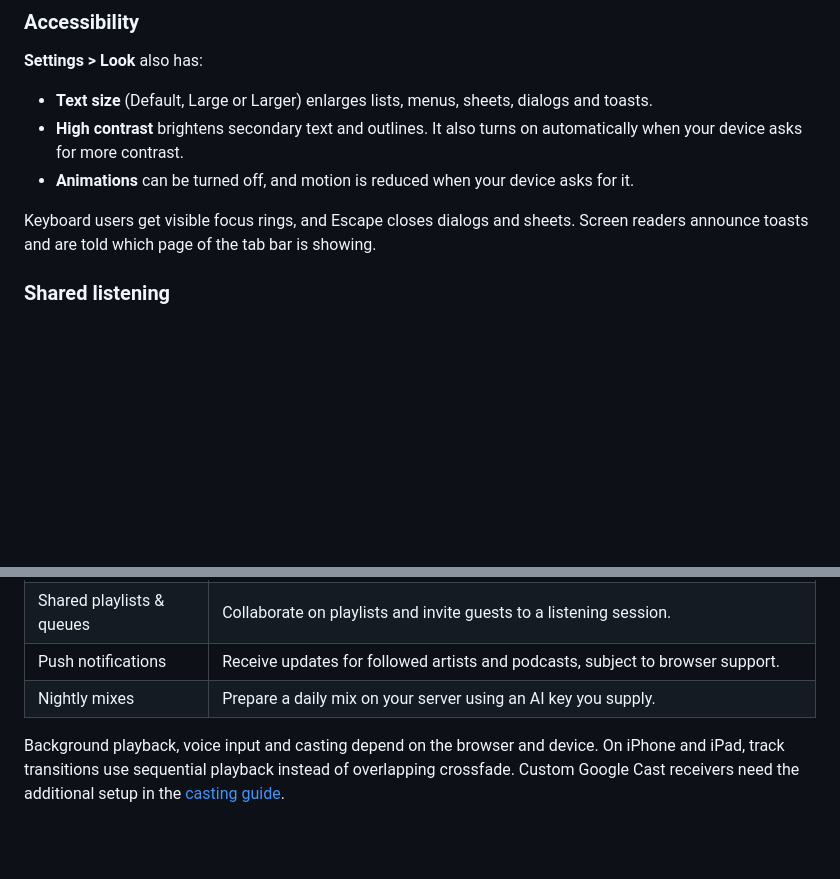
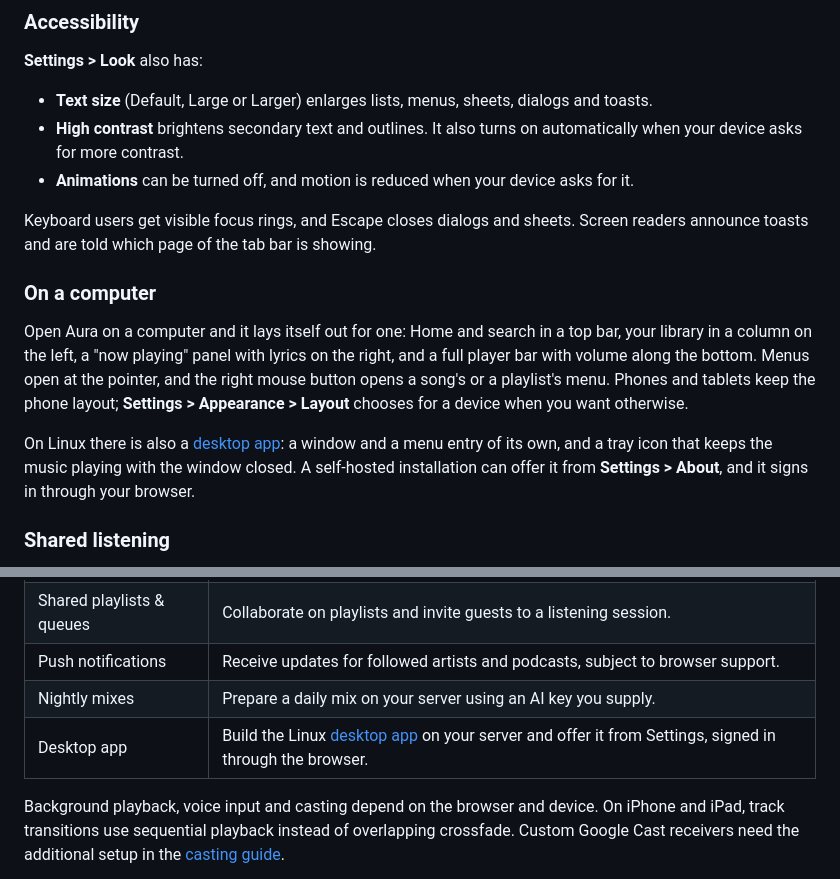
Before and after one commit to YossiYad/aura, a Markdown page: README.md, 2 parts joined by grey strips. Rendered like a GitHub page; blank space fills up the shorter version.

```diff
--- a/README.md
+++ b/README.md
@@ -117,6 +117,19 @@ invitation page too; until they do, it follows their browser.
 
 Keyboard users get visible focus rings, and Escape closes dialogs and sheets. Screen
 readers announce toasts and are told which page of the tab bar is showing.
+
+### On a computer
+
+Open Aura on a computer and it lays itself out for one: Home and search in a top bar,
+your library in a column on the left, a "now playing" panel with lyrics on the right, and
+a full player bar with volume along the bottom. Menus open at the pointer, and the right
+mouse button opens a song's or a playlist's menu. Phones and tablets keep the phone
+layout; **Settings > Appearance > Layout** chooses for a device when you want otherwise.
+
+On Linux there is also a [desktop app](desktop/README.md): a window and a menu entry of
+its own, and a tray icon that keeps the music playing with the window closed. A
+self-hosted installation can offer it from **Settings > About**, and it signs in through
+your browser.
 
 ### Shared listening
 
@@ -359,6 +372,7 @@ For service settings, shared queues and optional automatic updates, see the
 | Shared playlists & queues | Collaborate on playlists and invite guests to a listening session. |
 | Push notifications | Receive updates for followed artists and podcasts, subject to browser support. |
 | Nightly mixes | Prepare a daily mix on your server using an AI key you supply. |
+| Desktop app | Build the Linux [desktop app](desktop/README.md) on your server and offer it from Settings, signed in through the browser. |
 
 Background playback, voice input and casting depend on the browser and device. On
 iPhone and iPad, track transitions use sequential playback instead of overlapping
```
Also changed, not shown: selfhost/private-app/README.md (+25 -0 lines).
